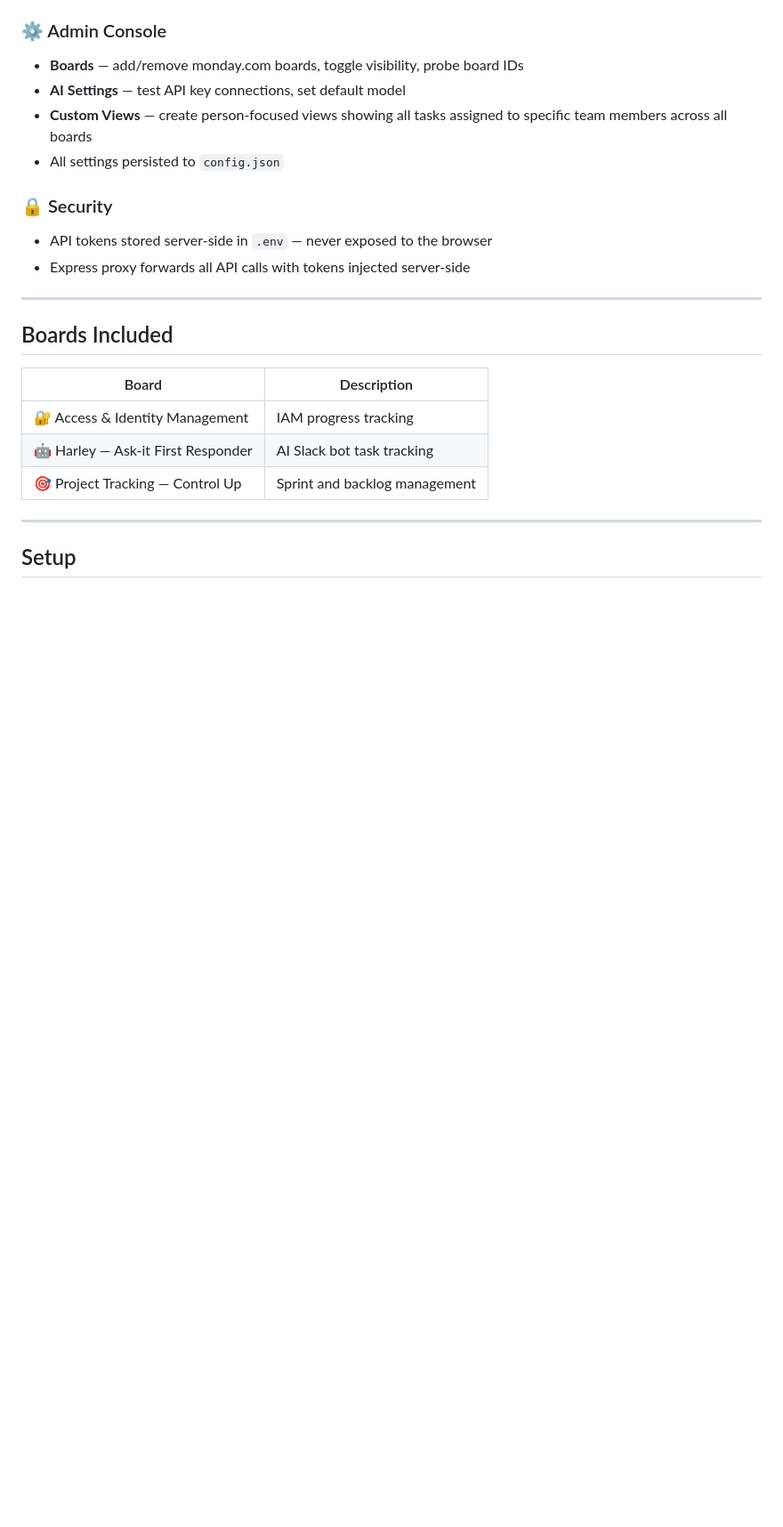
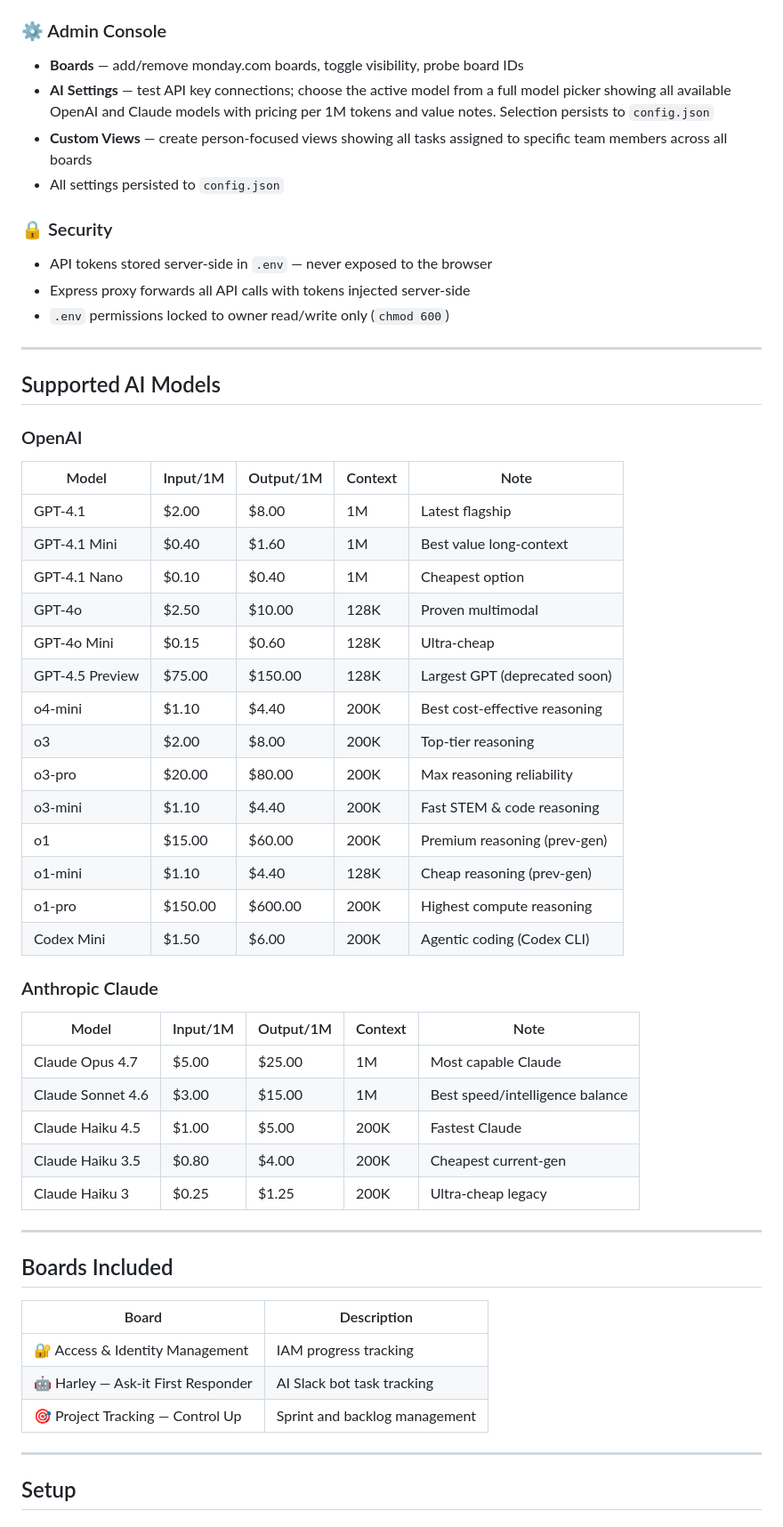
Before and after one commit to novro1109/project-monitor-tracking, a Markdown page: README.md, the part around one of its changes. Shown at 89% size. Drawn GitHub-style; blank space fills up the shorter version.

```diff
--- a/README.md
+++ b/README.md
@@ -29,13 +30,45 @@ A live multi-board project monitoring dashboard powered by [monday.com](https://
 
 ### ⚙️ Admin Console
 - **Boards** — add/remove monday.com boards, toggle visibility, probe board IDs
-- **AI Settings** — test API key connections, set default model
+- **AI Settings** — test API key connections; choose the active model from a full model picker showing all available OpenAI and Claude models with pricing per 1M tokens and value notes. Selection persists to `config.json`
 - **Custom Views** — create person-focused views showing all tasks assigned to specific team members across all boards
 - All settings persisted to `config.json`
 
 ### 🔒 Security
 - API tokens stored server-side in `.env` — never exposed to the browser
 - Express proxy forwards all API calls with tokens injected server-side
+- `.env` permissions locked to owner read/write only (`chmod 600`)
+
+---
+
+## Supported AI Models
+
+### OpenAI
+| Model | Input/1M | Output/1M | Context | Note |
+|-------|----------|-----------|---------|------|
+| GPT-4.1 | $2.00 | $8.00 | 1M | Latest flagship |
+| GPT-4.1 Mini | $0.40 | $1.60 | 1M | Best value long-context |
+| GPT-4.1 Nano | $0.10 | $0.40 | 1M | Cheapest option |
+| GPT-4o | $2.50 | $10.00 | 128K | Proven multimodal |
+| GPT-4o Mini | $0.15 | $0.60 | 128K | Ultra-cheap |
+| GPT-4.5 Preview | $75.00 | $150.00 | 128K | Largest GPT (deprecated soon) |
+| o4-mini | $1.10 | $4.40 | 200K | Best cost-effective reasoning |
+| o3 | $2.00 | $8.00 | 200K | Top-tier reasoning |
+| o3-pro | $20.00 | $80.00 | 200K | Max reasoning reliability |
+| o3-mini | $1.10 | $4.40 | 200K | Fast STEM & code reasoning |
+| o1 | $15.00 | $60.00 | 200K | Premium reasoning (prev-gen) |
+| o1-mini | $1.10 | $4.40 | 128K | Cheap reasoning (prev-gen) |
+| o1-pro | $150.00 | $600.00 | 200K | Highest compute reasoning |
+| Codex Mini | $1.50 | $6.00 | 200K | Agentic coding (Codex CLI) |
+
+### Anthropic Claude
+| Model | Input/1M | Output/1M | Context | Note |
+|-------|----------|-----------|---------|------|
+| Claude Opus 4.7 | $5.00 | $25.00 | 1M | Most capable Claude |
+| Claude Sonnet 4.6 | $3.00 | $15.00 | 1M | Best speed/intelligence balance |
+| Claude Haiku 4.5 | $1.00 | $5.00 | 200K | Fastest Claude |
+| Claude Haiku 3.5 | $0.80 | $4.00 | 200K | Cheapest current-gen |
+| Claude Haiku 3 | $0.25 | $1.25 | 200K | Ultra-cheap legacy |
 
 ---
 
```
Also changed, not shown: other parts of README.md (+16 -10 lines).
